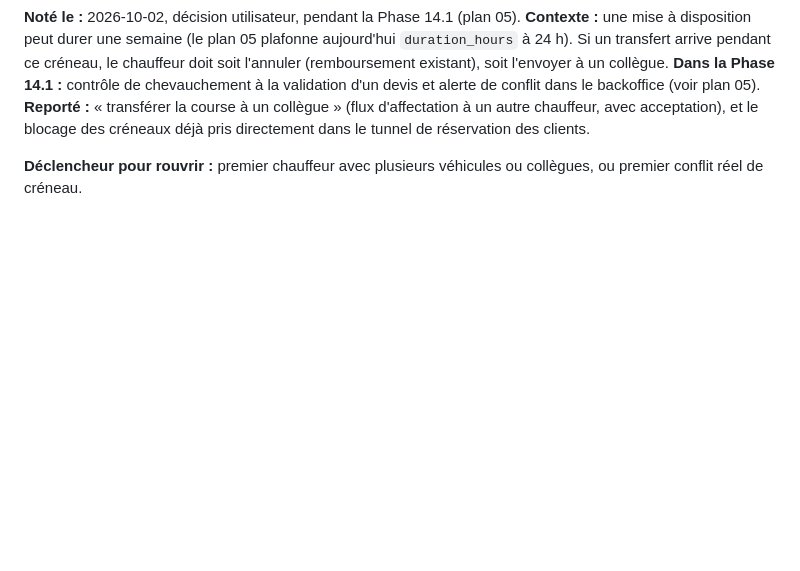
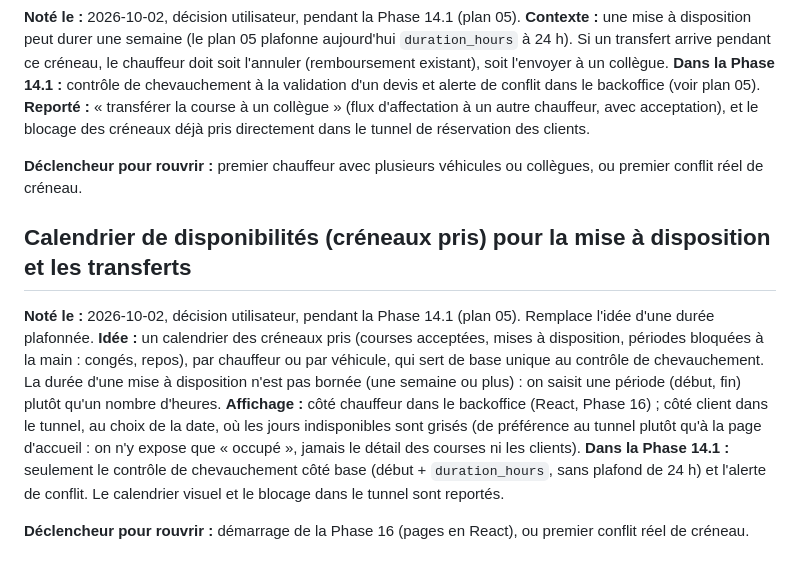
Before and after one commit to mike-banner/Terraform-vtc_monorepo_v2, a Markdown page: docs/planning/BACKLOG.md, the part around the change. Drawn GitHub-style; blank space fills up the shorter version.

Commit message:
docs(backlog): calendrier de disponibilités, base du contrôle de chevauchement

```diff
--- a/docs/planning/BACKLOG.md
+++ b/docs/planning/BACKLOG.md
@@ -107,3 +107,17 @@ transfert arrive pendant ce créneau, le chauffeur doit soit l'annuler (rembours
 des créneaux déjà pris directement dans le tunnel de réservation des clients.
 
 **Déclencheur pour rouvrir :** premier chauffeur avec plusieurs véhicules ou collègues, ou premier conflit réel de créneau.
+
+## Calendrier de disponibilités (créneaux pris) pour la mise à disposition et les transferts
+
+**Noté le :** 2026-10-02, décision utilisateur, pendant la Phase 14.1 (plan 05). Remplace l'idée d'une durée plafonnée.
+**Idée :** un calendrier des créneaux pris (courses acceptées, mises à disposition, périodes bloquées à la main : congés,
+repos), par chauffeur ou par véhicule, qui sert de base unique au contrôle de chevauchement. La durée d'une mise à
+disposition n'est pas bornée (une semaine ou plus) : on saisit une période (début, fin) plutôt qu'un nombre d'heures.
+**Affichage :** côté chauffeur dans le backoffice (React, Phase 16) ; côté client dans le tunnel, au choix de la date, où les
+jours indisponibles sont grisés (de préférence au tunnel plutôt qu'à la page d'accueil : on n'y expose que « occupé »,
+jamais le détail des courses ni les clients).
+**Dans la Phase 14.1 :** seulement le contrôle de chevauchement côté base (début + `duration_hours`, sans plafond de 24 h) et
+l'alerte de conflit. Le calendrier visuel et le blocage dans le tunnel sont reportés.
+
+**Déclencheur pour rouvrir :** démarrage de la Phase 16 (pages en React), ou premier conflit réel de créneau.
```
